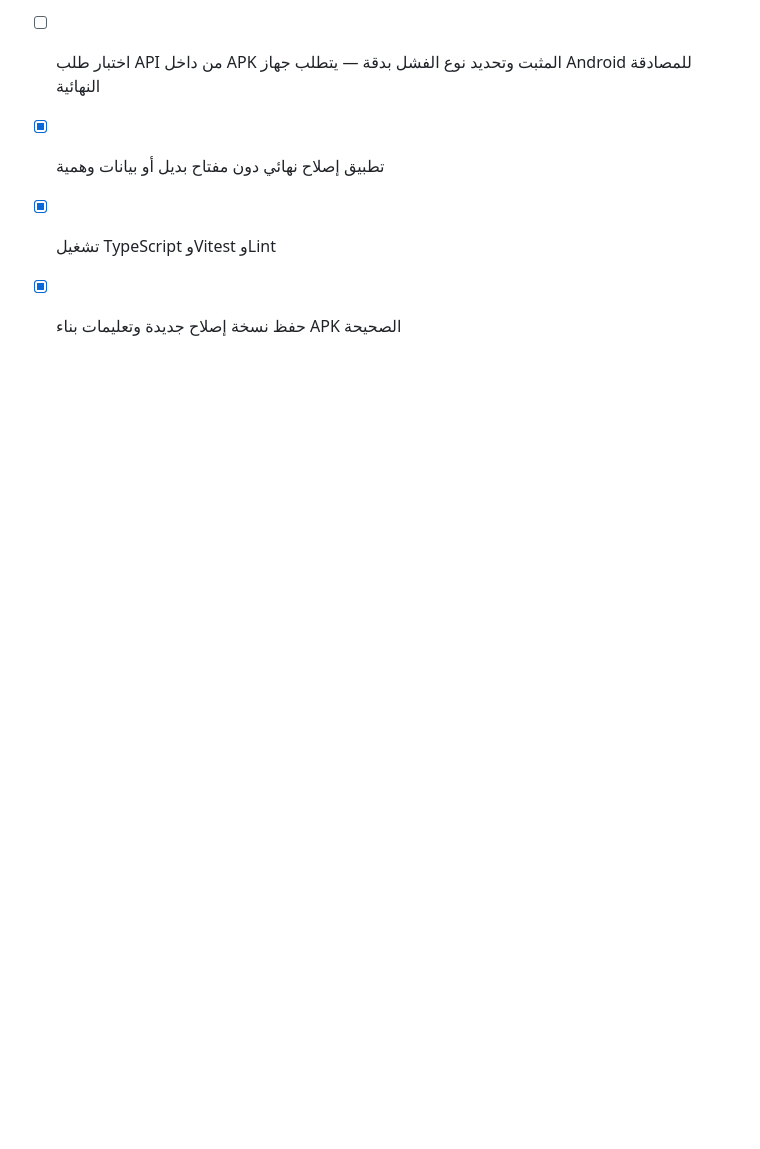
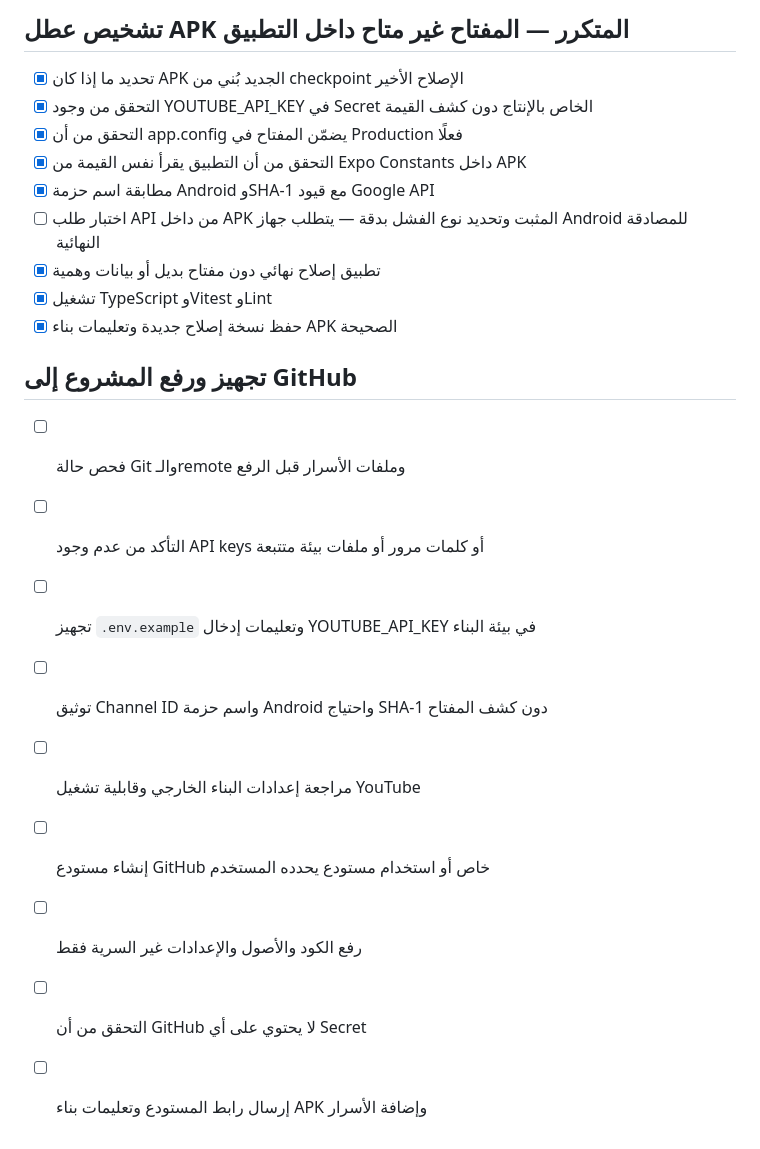
Before and after one commit to hgfyfhfhds41-lab/ahyaa-abdelrahman-elbaz, a Markdown page: todo.md, the part around the change. GitHub-like rendering; blank space fills up the shorter version.

Commit message:
Prepare Android build with secure YouTube configuration

```diff
--- a/todo.md
+++ b/todo.md
@@ -133,3 +133,15 @@
 - [x] تطبيق إصلاح نهائي دون مفتاح بديل أو بيانات وهمية
 - [x] تشغيل TypeScript وVitest وLint
 - [x] حفظ نسخة إصلاح جديدة وتعليمات بناء APK الصحيحة
+
+## تجهيز ورفع المشروع إلى GitHub
+
+- [ ] فحص حالة Git والـremote وملفات الأسرار قبل الرفع
+- [ ] التأكد من عدم وجود API keys أو كلمات مرور أو ملفات بيئة متتبعة
+- [ ] تجهيز `.env.example` وتعليمات إدخال YOUTUBE_API_KEY في بيئة البناء
+- [ ] توثيق Channel ID واسم حزمة Android واحتياج SHA-1 دون كشف المفتاح
+- [ ] مراجعة إعدادات البناء الخارجي وقابلية تشغيل YouTube
+- [ ] إنشاء مستودع GitHub خاص أو استخدام مستودع يحدده المستخدم
+- [ ] رفع الكود والأصول والإعدادات غير السرية فقط
+- [ ] التحقق من أن GitHub لا يحتوي على أي Secret
+- [ ] إرسال رابط المستودع وتعليمات بناء APK وإضافة الأسرار
```
Also changed, not shown: GITHUB_BUILD.md (added, +33 -0 lines).
